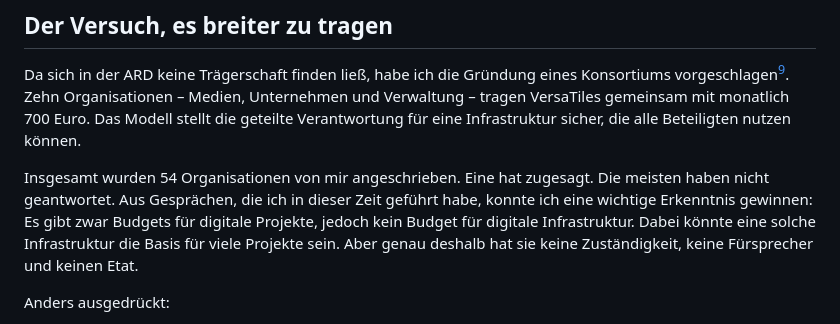
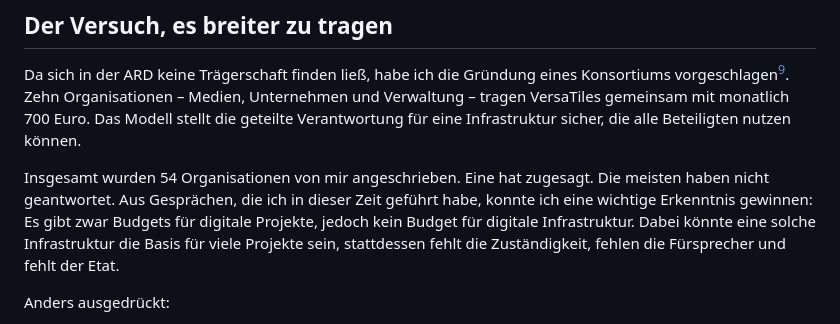
Before and after one commit to versatiles-org/versatiles-org.github.io, a Markdown page: docs/offener-brief-an-die-ard.md, the part around the change. Drawn GitHub-style.

Commit message:
fix: improve clarity in open letter by refining sentence structure and punctuation

```diff
--- a/docs/offener-brief-an-die-ard.md
+++ b/docs/offener-brief-an-die-ard.md
@@ -31,7 +31,7 @@ Inzwischen entwickeln auch private Medienhäuser eigene Kartenlösungen. So lief
 
 Da sich in der ARD keine Trägerschaft finden ließ, habe ich die Gründung eines Konsortiums vorgeschlagen[^konsortium]. Zehn Organisationen – Medien, Unternehmen und Verwaltung – tragen VersaTiles gemeinsam mit monatlich 700 Euro. Das Modell stellt die geteilte Verantwortung für eine Infrastruktur sicher, die alle Beteiligten nutzen können.
 
-Insgesamt wurden 54 Organisationen von mir angeschrieben. Eine hat zugesagt. Die meisten haben nicht geantwortet. Aus Gesprächen, die ich in dieser Zeit geführt habe, konnte ich eine wichtige Erkenntnis gewinnen: Es gibt zwar Budgets für digitale Projekte, jedoch kein Budget für digitale Infrastruktur. Dabei könnte eine solche Infrastruktur die Basis für viele Projekte sein. Aber genau deshalb hat sie keine Zuständigkeit, keine Fürsprecher und keinen Etat.
+Insgesamt wurden 54 Organisationen von mir angeschrieben. Eine hat zugesagt. Die meisten haben nicht geantwortet. Aus Gesprächen, die ich in dieser Zeit geführt habe, konnte ich eine wichtige Erkenntnis gewinnen: Es gibt zwar Budgets für digitale Projekte, jedoch kein Budget für digitale Infrastruktur. Dabei könnte eine solche Infrastruktur die Basis für viele Projekte sein, stattdessen fehlt die Zuständigkeit, fehlen die Fürsprecher und fehlt der Etat.
 
 Anders ausgedrückt:
 
```
